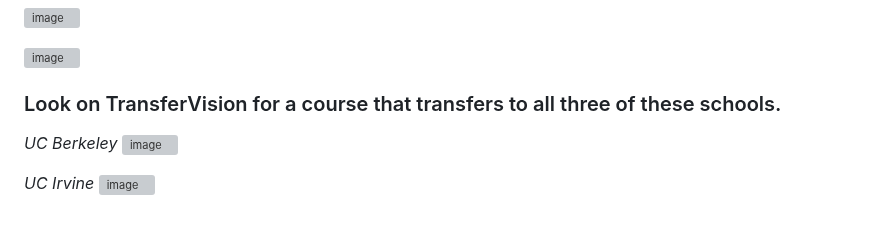
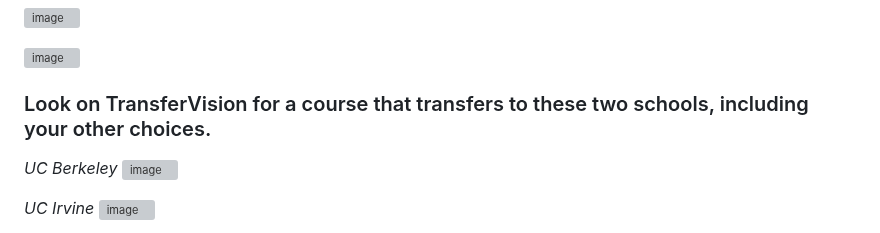
Before and after one commit to michaelrgarcia/transfer-vision, a Markdown page: README.md, the part around the change. Drawn GitHub-style; grey boxes are pictures that could not be loaded.

```diff
--- a/README.md
+++ b/README.md
@@ -33,7 +33,7 @@ Inspired by https://github.com/jacobtbigham/ccc_transfers.
 
 ![image](https://github.com/user-attachments/assets/2fa8edac-8567-4fd3-b12e-c3a4f5ca7b1e)
 
-### Look on TransferVision for a course that transfers to all three of these schools.
+### Look on TransferVision for a course that transfers to these two schools, including your other choices.
 
 *UC Berkeley*
 ![image](https://github.com/user-attachments/assets/278e0c2e-39c0-40da-909e-eeee1fbf00a0)
```
